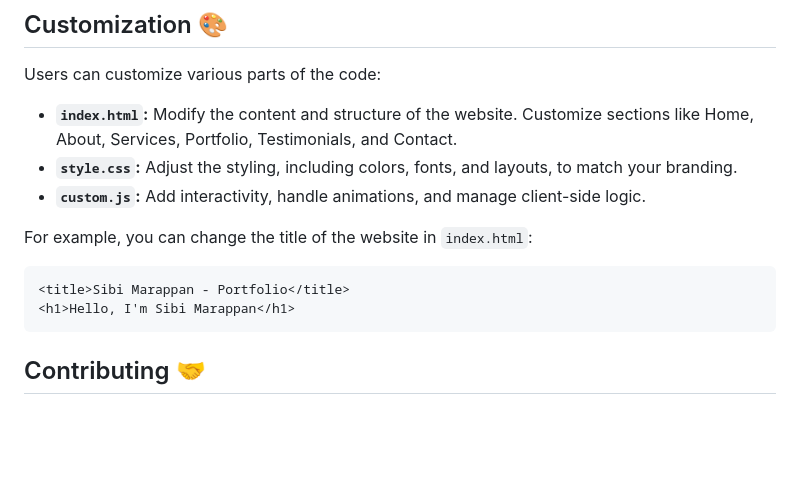
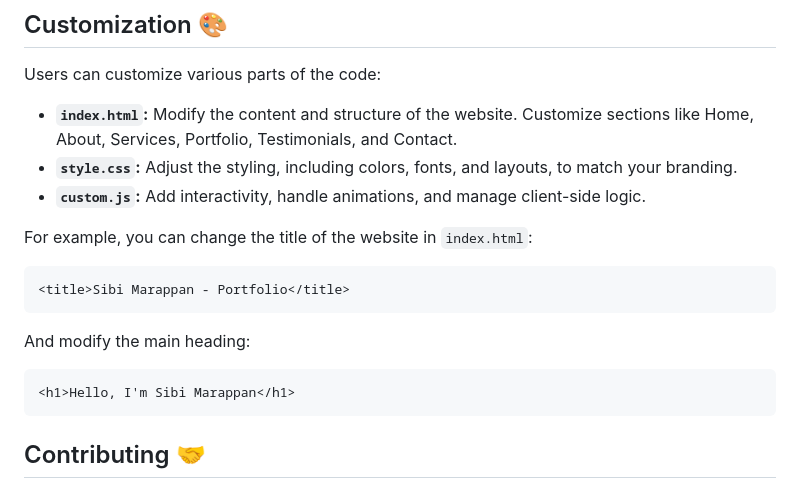
Before and after one commit to Sibi-Git/AWS-Portfolio-Builder, a Markdown page: README.md, the part around the change. Drawn GitHub-style; blank space fills up the shorter version.

````diff
--- a/README.md
+++ b/README.md
@@ -78,8 +78,14 @@ Users can customize various parts of the code:
 - **`custom.js`:** Add interactivity, handle animations, and manage client-side logic.
 
 For example, you can change the title of the website in `index.html`:
+
 ```html
 <title>Sibi Marappan - Portfolio</title>
+```
+
+And modify the main heading:
+
+```html
 <h1>Hello, I'm Sibi Marappan</h1>
 ```
 
````
